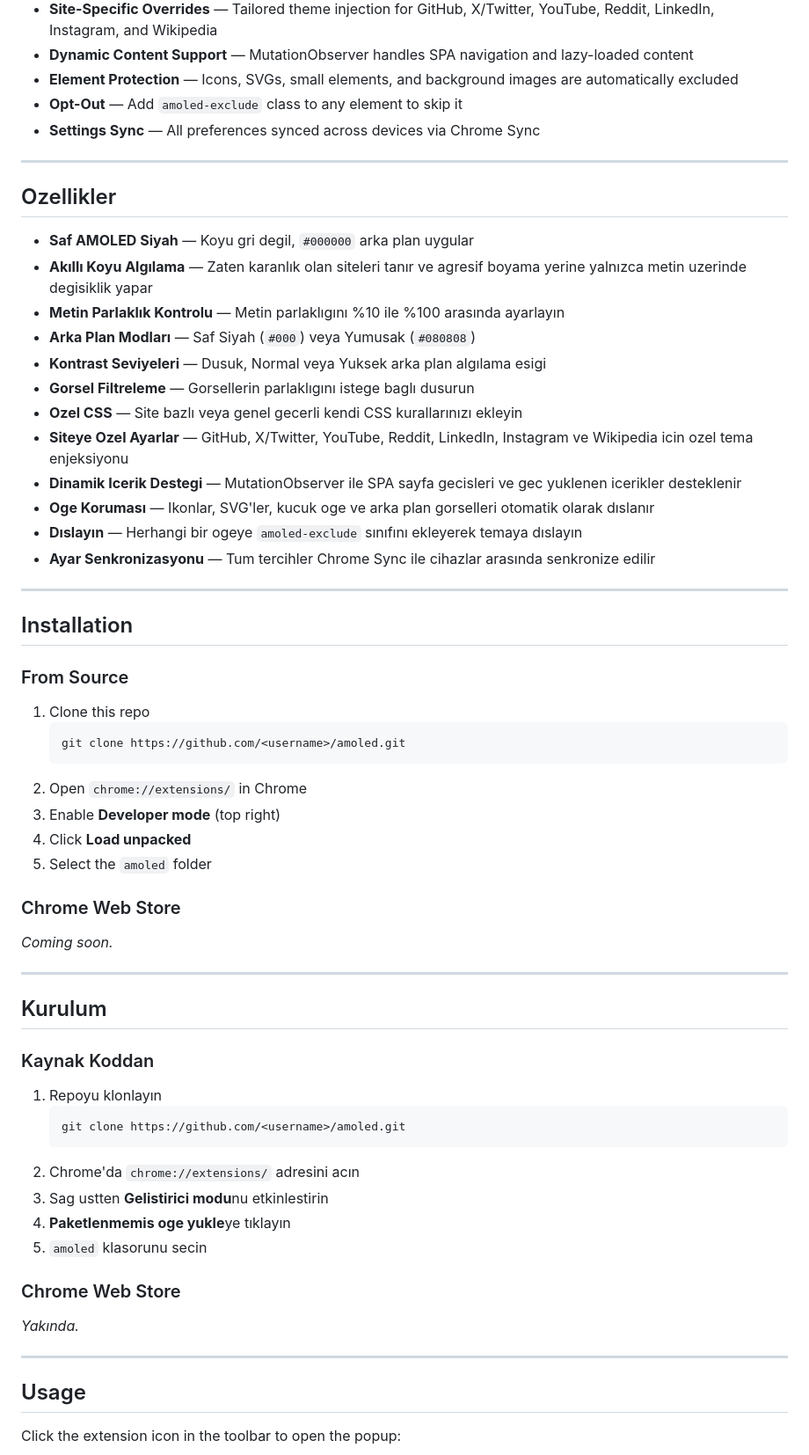
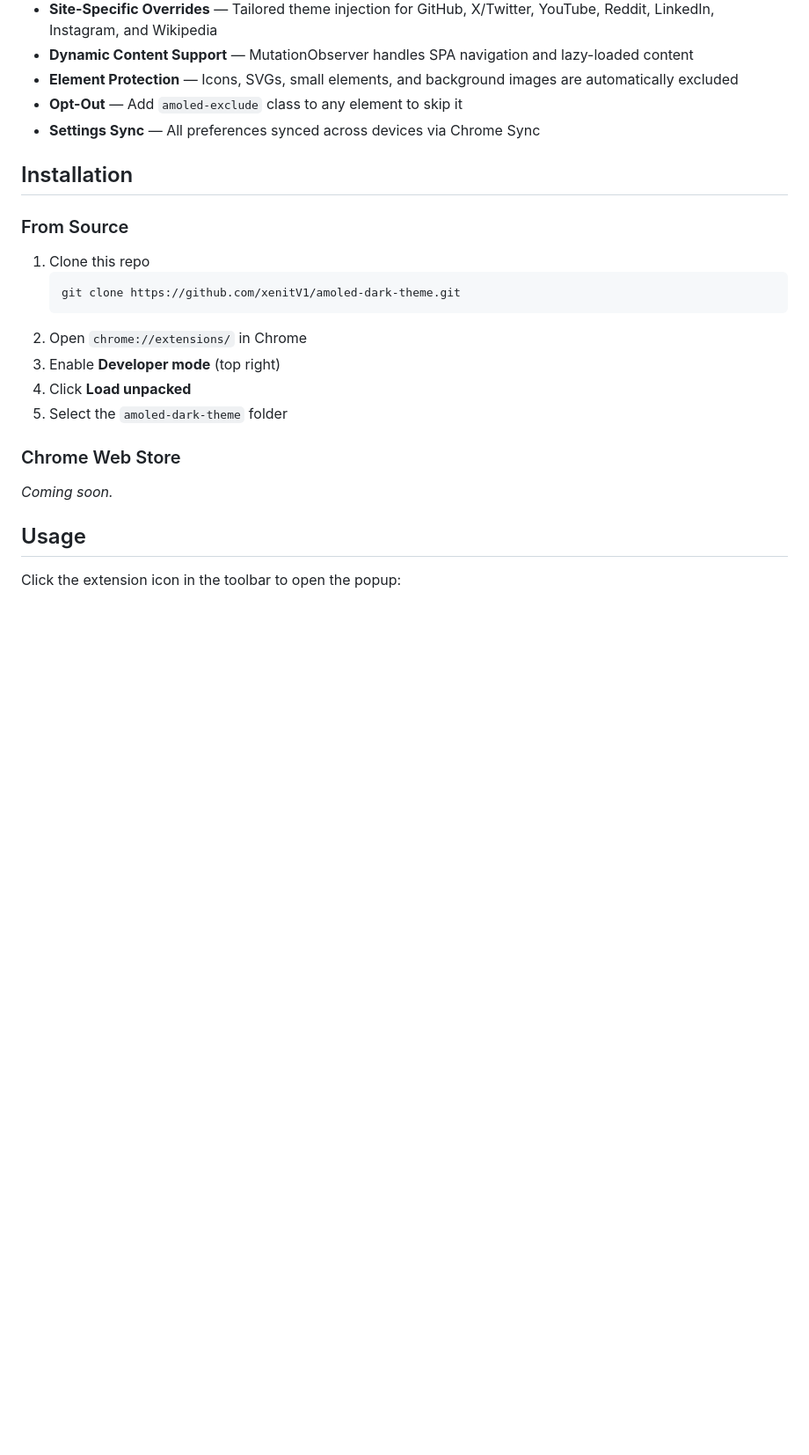
Before and after one commit to xenitV1/amoled-dark-theme, a Markdown page: README.md, the part around one of its changes. Shown at 88% size. Rendered like a GitHub page; blank space fills up the shorter version.

````diff
--- a/README.md
+++ b/README.md
@@ -26,62 +20,22 @@ Chrome uzantısı (Manifest V3) — tüm sitelere gercek AMOLED siyah (`#000000`
 - **Opt-Out** — Add `amoled-exclude` class to any element to skip it
 - **Settings Sync** — All preferences synced across devices via Chrome Sync
 
----
-
-## Ozellikler
-
-- **Saf AMOLED Siyah** — Koyu gri degil, `#000000` arka plan uygular
-- **Akıllı Koyu Algılama** — Zaten karanlık olan siteleri tanır ve agresif boyama yerine yalnızca metin uzerinde degisiklik yapar
-- **Metin Parlaklık Kontrolu** — Metin parlaklıgını %10 ile %100 arasında ayarlayın
-- **Arka Plan Modları** — Saf Siyah (`#000`) veya Yumusak (`#080808`)
-- **Kontrast Seviyeleri** — Dusuk, Normal veya Yuksek arka plan algılama esigi
-- **Gorsel Filtreleme** — Gorsellerin parlaklıgını istege baglı dusurun
-- **Ozel CSS** — Site bazlı veya genel gecerli kendi CSS kurallarınızı ekleyin
-- **Siteye Ozel Ayarlar** — GitHub, X/Twitter, YouTube, Reddit, LinkedIn, Instagram ve Wikipedia icin ozel tema enjeksiyonu
-- **Dinamik Icerik Destegi** — MutationObserver ile SPA sayfa gecisleri ve gec yuklenen icerikler desteklenir
-- **Oge Koruması** — Ikonlar, SVG'ler, kucuk oge ve arka plan gorselleri otomatik olarak dıslanır
-- **Dıslayın** — Herhangi bir ogeye `amoled-exclude` sınıfını ekleyerek temaya dıslayın
-- **Ayar Senkronizasyonu** — Tum tercihler Chrome Sync ile cihazlar arasında senkronize edilir
-
----
-
 ## Installation
 
 ### From Source
 
 1. Clone this repo
    ```bash
-   git clone https://github.com/<username>/amoled.git
+   git clone https://github.com/xenitV1/amoled-dark-theme.git
    ```
 2. Open `chrome://extensions/` in Chrome
 3. Enable **Developer mode** (top right)
 4. Click **Load unpacked**
-5. Select the `amoled` folder
+5. Select the `amoled-dark-theme` folder
 
 ### Chrome Web Store
 
 *Coming soon.*
-
----
-
-## Kurulum
-
-### Kaynak Koddan
-
-1. Repoyu klonlayın
-   ```bash
-   git clone https://github.com/<username>/amoled.git
-   ```
-2. Chrome'da `chrome://extensions/` adresini acın
-3. Sag ustten **Gelistirici modu**nu etkinlestirin
-4. **Paketlenmemis oge yukle**ye tıklayın
-5. `amoled` klasorunu secin
-
-### Chrome Web Store
-
-*Yakında.*
-
----
 
 ## Usage
 
````
Also changed, not shown: other parts of README.md (+135 -114 lines).
